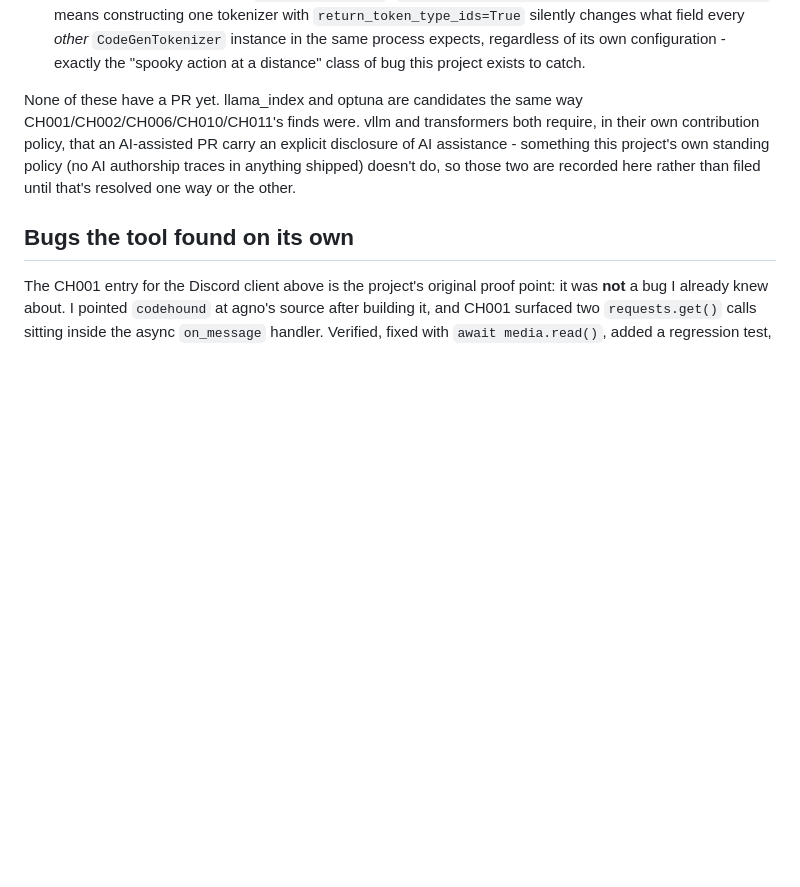
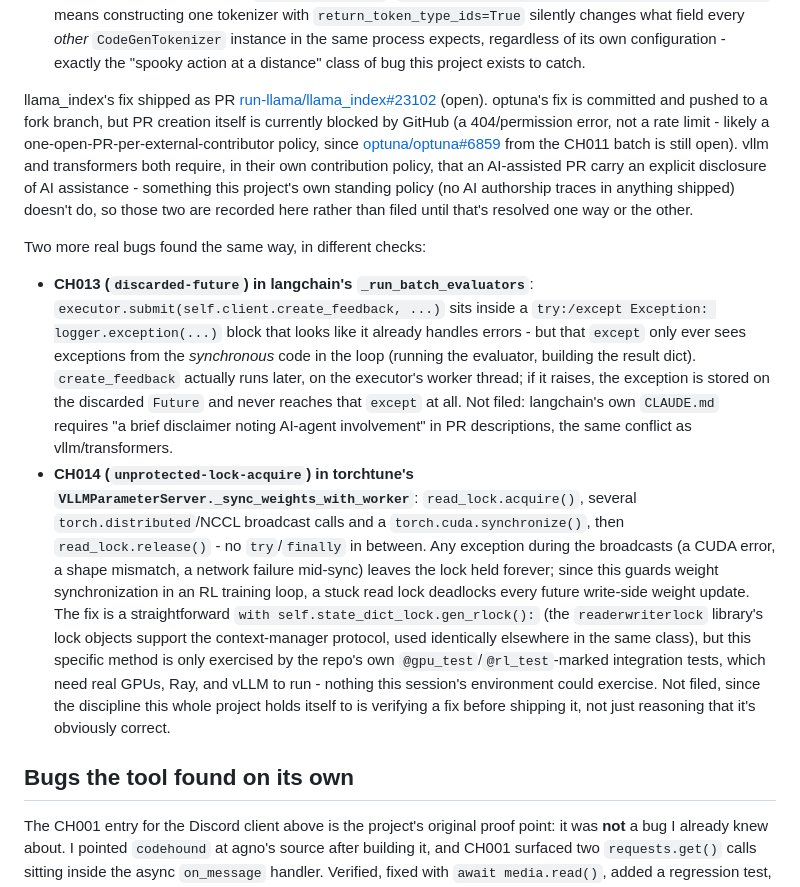
Before and after one commit to kratos0718/codehound, a Markdown page: docs/FINDINGS.md, the part around the change. GitHub-like rendering; blank space fills up the shorter version.

Commit message:
Update FINDINGS.md with the zapier/optuna PRs and two new finds
llama_index's ZapierToolSpec fix shipped as PR #23102. optuna's
_Studies fix is committed and pushed to a fork branch, but PR creation
is currently blocked by GitHub itself (404/permission error, not a
rate limit) - documented as such rather than guessed at.

Also records two more real bugs found while continuing the corpus hunt
with CH013 and CH014: langchain's _run_batch_evaluators discards a
Future whose exception a nearby try/except looks like it would catch
but never does (the except only sees the synchronous part of the loop),
and torchtune's VLLMParameterServer holds a lock across several NCCL
broadcast calls with no try/finally, risking a permanent deadlock in an
RL training loop if any of them raises. Neither filed as a PR:
langchain's own CLAUDE.md requires an AI-assistance disclosure (the
same conflict as vllm/transformers), and torchtune's fix could only be
exercised by GPU/Ray-gated integration tests this environment can't
run, so it isn't verified to the standard the rest of this project
holds itself to.

```diff
--- a/docs/FINDINGS.md
+++ b/docs/FINDINGS.md
@@ -290,13 +290,48 @@ corrupts the same object.
   exactly the "spooky action at a distance" class of bug this project
   exists to catch.
 
-None of these have a PR yet. llama_index and optuna are candidates the
-same way CH001/CH002/CH006/CH010/CH011's finds were. vllm and
-transformers both require, in their own contribution policy, that an
-AI-assisted PR carry an explicit disclosure of AI assistance - something
-this project's own standing policy (no AI authorship traces in anything
-shipped) doesn't do, so those two are recorded here rather than filed
-until that's resolved one way or the other.
+llama_index's fix shipped as PR [run-llama/llama_index#23102](https://github.com/run-llama/llama_index/pull/23102)
+(open). optuna's fix is committed and pushed to a fork branch, but PR
+creation itself is currently blocked by GitHub (a 404/permission error,
+not a rate limit - likely a one-open-PR-per-external-contributor policy,
+since [optuna/optuna#6859](https://github.com/optuna/optuna/pull/6859)
+from the CH011 batch is still open). vllm and transformers both require,
+in their own contribution policy, that an AI-assisted PR carry an
+explicit disclosure of AI assistance - something this project's own
+standing policy (no AI authorship traces in anything shipped) doesn't
+do, so those two are recorded here rather than filed until that's
+resolved one way or the other.
+
+Two more real bugs found the same way, in different checks:
+
+- **CH013 (`discarded-future`) in langchain's `_run_batch_evaluators`**:
+  `executor.submit(self.client.create_feedback, ...)` sits inside a
+  `try:/except Exception: logger.exception(...)` block that looks like
+  it already handles errors - but that `except` only ever sees
+  exceptions from the *synchronous* code in the loop (running the
+  evaluator, building the result dict). `create_feedback` actually runs
+  later, on the executor's worker thread; if it raises, the exception is
+  stored on the discarded `Future` and never reaches that `except` at
+  all. Not filed: langchain's own `CLAUDE.md` requires "a brief
+  disclaimer noting AI-agent involvement" in PR descriptions, the same
+  conflict as vllm/transformers.
+- **CH014 (`unprotected-lock-acquire`) in torchtune's
+  `VLLMParameterServer._sync_weights_with_worker`**: `read_lock.acquire()`,
+  several `torch.distributed`/NCCL broadcast calls and a
+  `torch.cuda.synchronize()`, then `read_lock.release()` - no
+  `try`/`finally` in between. Any exception during the broadcasts (a
+  CUDA error, a shape mismatch, a network failure mid-sync) leaves the
+  lock held forever; since this guards weight synchronization in an RL
+  training loop, a stuck read lock deadlocks every future write-side
+  weight update. The fix is a straightforward `with
+  self.state_dict_lock.gen_rlock():` (the `readerwriterlock` library's
+  lock objects support the context-manager protocol, used identically
+  elsewhere in the same class), but this specific method is only
+  exercised by the repo's own `@gpu_test`/`@rl_test`-marked integration
+  tests, which need real GPUs, Ray, and vLLM to run - nothing this
+  session's environment could exercise. Not filed, since the discipline
+  this whole project holds itself to is verifying a fix before shipping
+  it, not just reasoning that it's obviously correct.
 
 ## Bugs the tool found on its own
 
```
